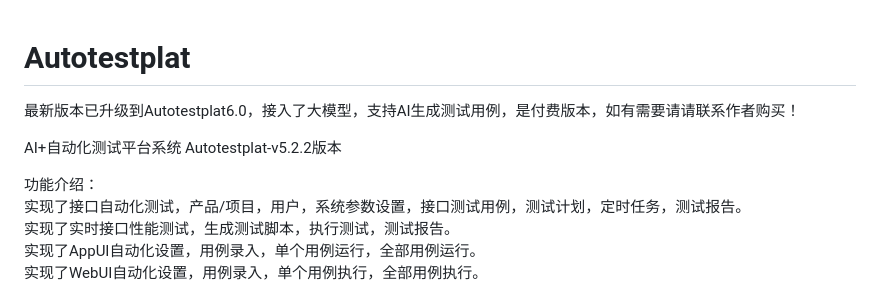
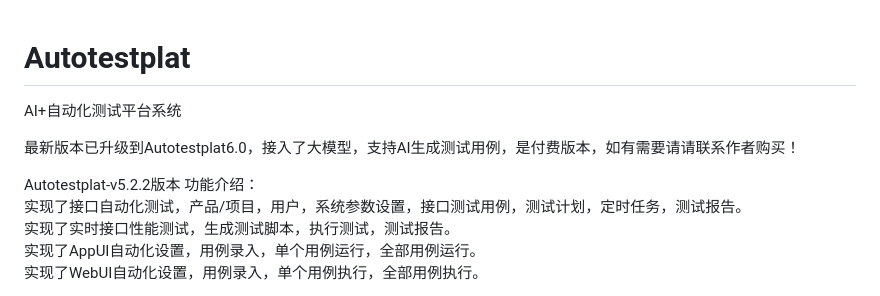
Before and after one commit to testdevhome/Autotestplat, a Markdown page: README.md, the part around the change. GitHub-like rendering.

```diff
--- a/README.md
+++ b/README.md
@@ -1,10 +1,10 @@
 # Autotestplat
+AI+自动化测试平台系统
 
 最新版本已升级到Autotestplat6.0，接入了大模型，支持AI生成测试用例，是付费版本，如有需要请请联系作者购买！
 
-AI+自动化测试平台系统
+
 Autotestplat-v5.2.2版本
-
 功能介绍：<br>
 实现了接口自动化测试，产品/项目，用户，系统参数设置，接口测试用例，测试计划，定时任务，测试报告。<br>
 实现了实时接口性能测试，生成测试脚本，执行测试，测试报告。<br>
```
